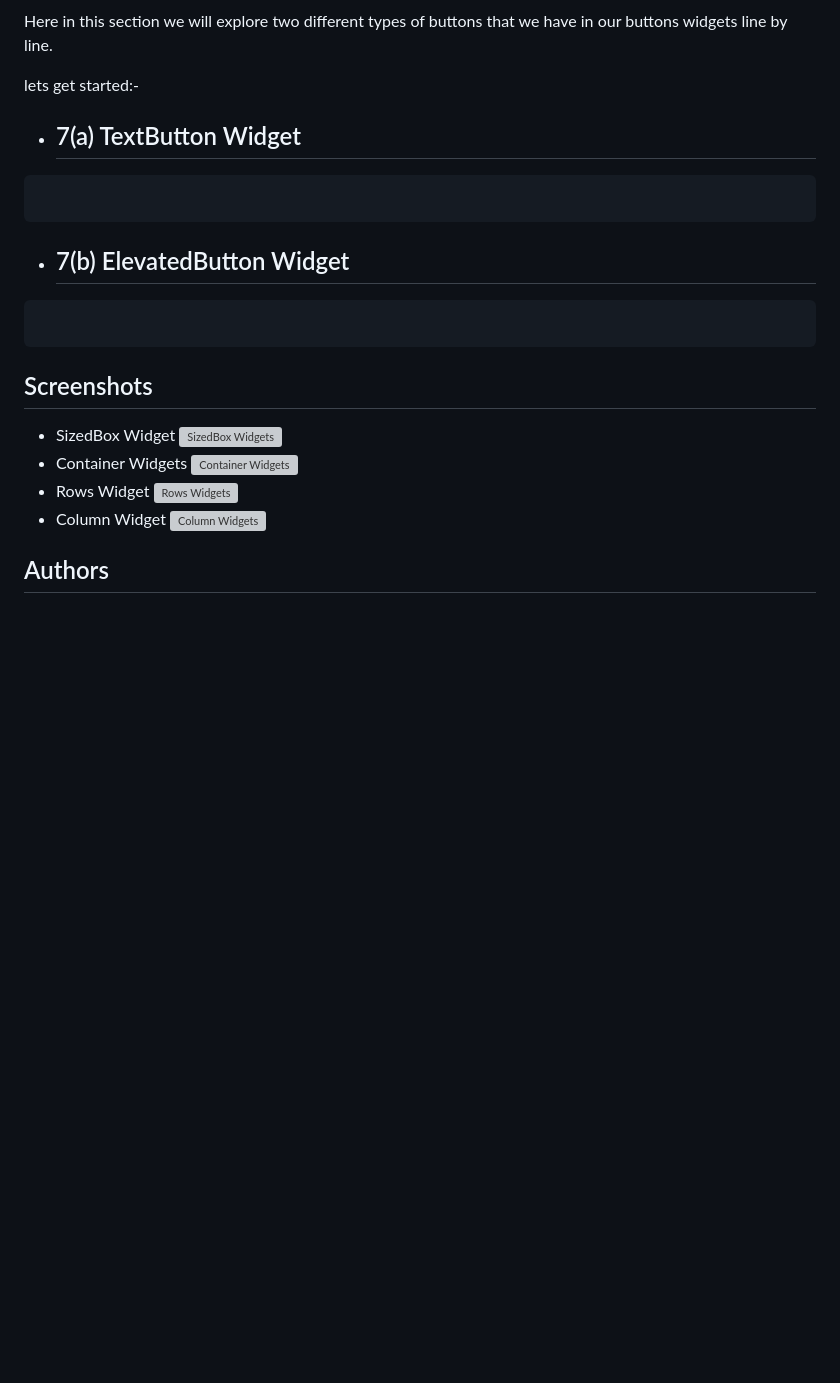
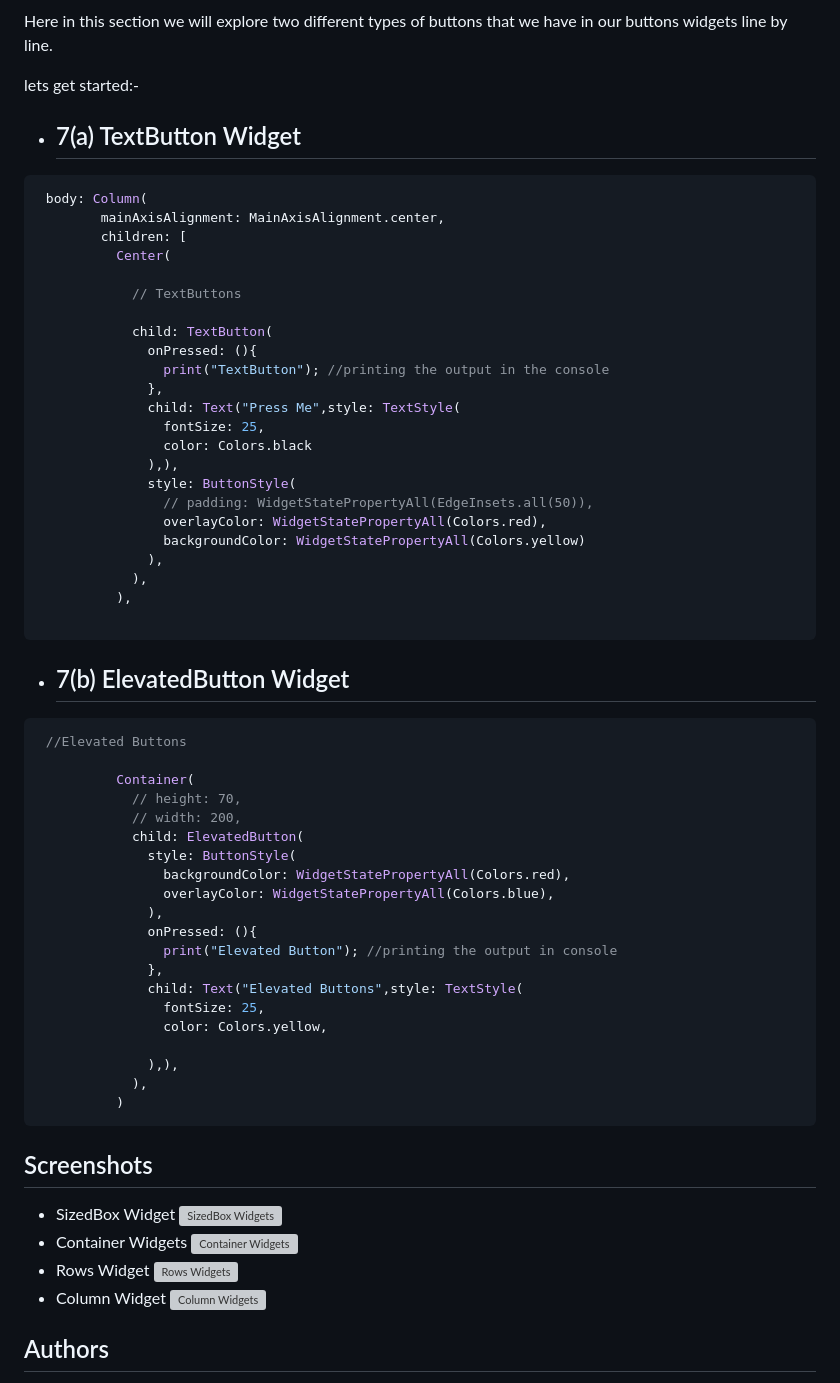
Before and after one commit to DevanshSadhya/Flutter_Basics, a Markdown page: README.md, the part around the change. Drawn GitHub-style; blank space fills up the shorter version; grey boxes are pictures that could not be loaded.

````diff
--- a/README.md
+++ b/README.md
@@ -227,9 +227,52 @@ lets get started:-
 
 - ## 7(a) TextButton Widget
 ```dart
+ body: Column(
+        mainAxisAlignment: MainAxisAlignment.center,
+        children: [
+          Center(
+
+            // TextButtons
+
+            child: TextButton(
+              onPressed: (){
+                print("TextButton"); //printing the output in the console
+              },
+              child: Text("Press Me",style: TextStyle(
+                fontSize: 25,
+                color: Colors.black
+              ),),
+              style: ButtonStyle(
+                // padding: WidgetStatePropertyAll(EdgeInsets.all(50)),
+                overlayColor: WidgetStatePropertyAll(Colors.red),
+                backgroundColor: WidgetStatePropertyAll(Colors.yellow)
+              ),
+            ),
+          ),
+
 ```
 - ## 7(b) ElevatedButton Widget
 ```dart
+ //Elevated Buttons
+
+          Container(
+            // height: 70,
+            // width: 200,
+            child: ElevatedButton(
+              style: ButtonStyle(
+                backgroundColor: WidgetStatePropertyAll(Colors.red),
+                overlayColor: WidgetStatePropertyAll(Colors.blue),
+              ),
+              onPressed: (){
+                print("Elevated Button"); //printing the output in console
+              },
+              child: Text("Elevated Buttons",style: TextStyle(
+                fontSize: 25,
+                color: Colors.yellow,
+
+              ),),
+            ),
+          )
 ```
 
 ## Screenshots
````
